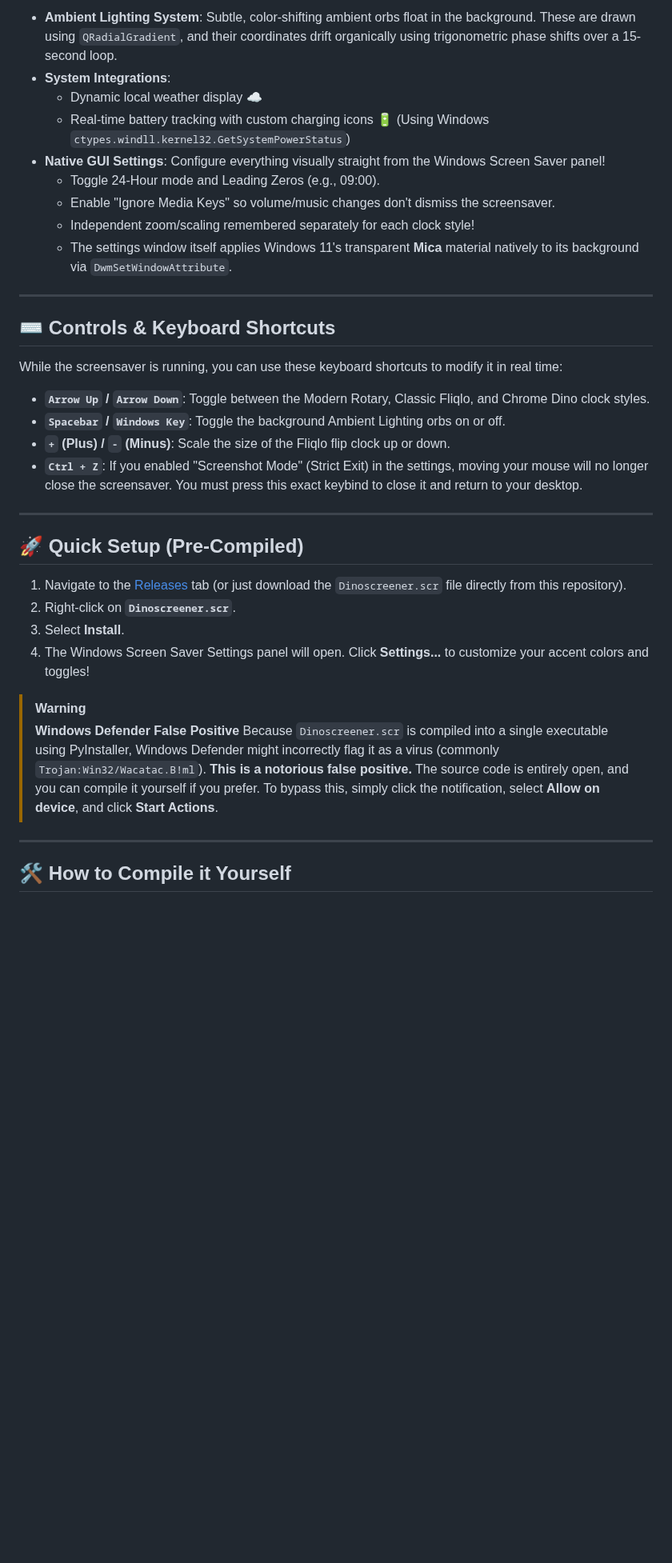
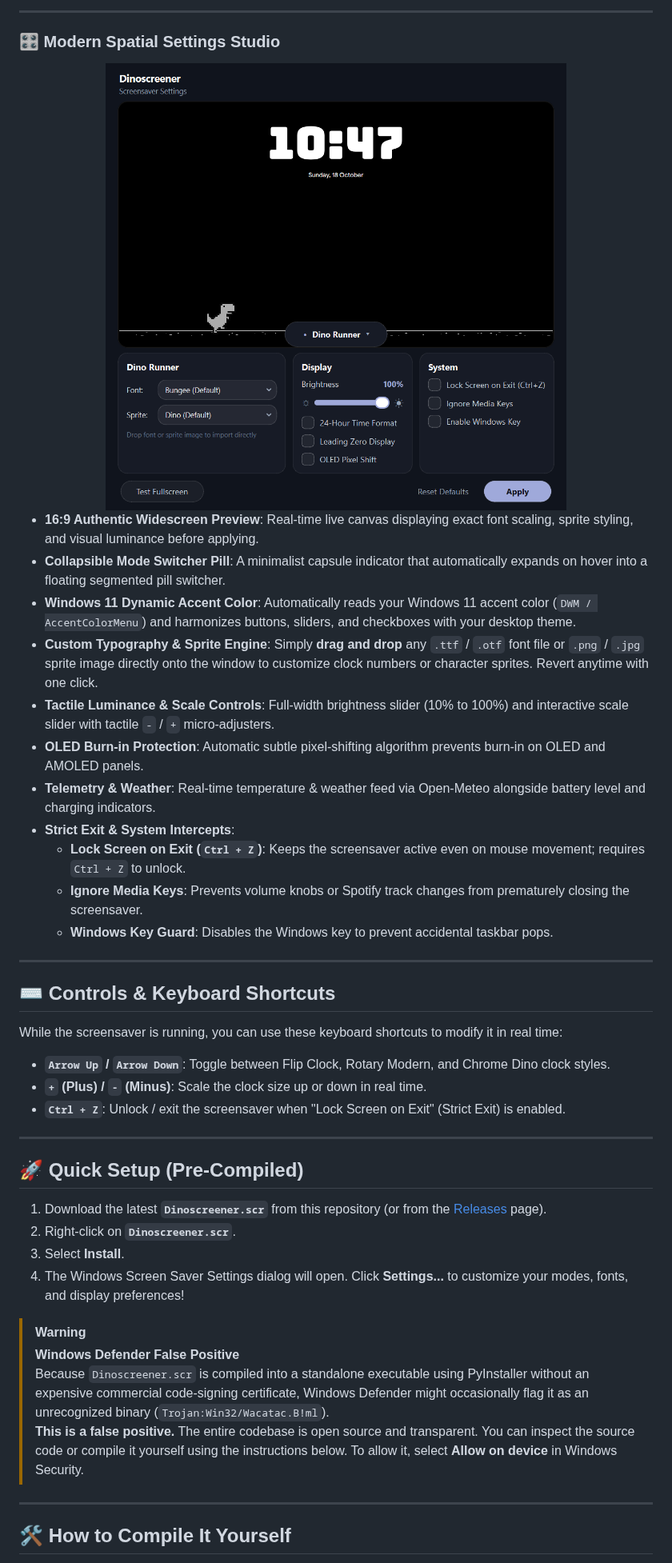
Before and after one commit to kushalarvindo/dinoscreener, a Markdown page: README.md, the part around one of its changes. Shown at 80% size. GitHub-like rendering; pictures changed too: screenshots/Screenshot (Settings UI).png (added); blank space fills up the shorter version.

Commit message:
V5.3.0: Collapsible hover-expanding mode switcher pill and modernized README documentation

```diff
--- a/README.md
+++ b/README.md
@@ -25,13 +28,23 @@ Dinoscreener features three distinct, meticulously crafted clock styles. Switch
 
-- **Ambient Lighting System**: Subtle, color-shifting ambient orbs float in the background. These are drawn using `QRadialGradient`, and their coordinates drift organically using trigonometric phase shifts over a 15-second loop.
-- **System Integrations**:
-  - Dynamic local weather display ☁️
-  - Real-time battery tracking with custom charging icons 🔋 (Using Windows `ctypes.windll.kernel32.GetSystemPowerStatus`)
-- **Native GUI Settings**: Configure everything visually straight from the Windows Screen Saver panel!
-  - Toggle 24-Hour mode and Leading Zeros (e.g., 09:00).
-  - Enable "Ignore Media Keys" so volume/music changes don't dismiss the screensaver.
-  - Independent zoom/scaling remembered separately for each clock style!
-  - The settings window itself applies Windows 11's transparent **Mica** material natively to its background via `DwmSetWindowAttribute`.
+---
+
+### 🎛️ Modern Spatial Settings Studio
+
+<div align="center">
+  <img src="screenshots/Screenshot (Settings UI).png" alt="Settings UI" width="700">
+</div>
+
+- **16:9 Authentic Widescreen Preview**: Real-time live canvas displaying exact font scaling, sprite styling, and visual luminance before applying.
+- **Collapsible Mode Switcher Pill**: A minimalist capsule indicator that automatically expands on hover into a floating segmented pill switcher.
+- **Windows 11 Dynamic Accent Color**: Automatically reads your Windows 11 accent color (`DWM / AccentColorMenu`) and harmonizes buttons, sliders, and checkboxes with your desktop theme.
+- **Custom Typography & Sprite Engine**: Simply **drag and drop** any `.ttf` / `.otf` font file or `.png` / `.jpg` sprite image directly onto the window to customize clock numbers or character sprites. Revert anytime with one click.
+- **Tactile Luminance & Scale Controls**: Full-width brightness slider (10% to 100%) and interactive scale slider with tactile `-` / `+` micro-adjusters.
+- **OLED Burn-in Protection**: Automatic subtle pixel-shifting algorithm prevents burn-in on OLED and AMOLED panels.
+- **Telemetry & Weather**: Real-time temperature & weather feed via Open-Meteo alongside battery level and charging indicators.
+- **Strict Exit & System Intercepts**:
+  - **Lock Screen on Exit (`Ctrl + Z`)**: Keeps the screensaver active even on mouse movement; requires `Ctrl + Z` to unlock.
+  - **Ignore Media Keys**: Prevents volume knobs or Spotify track changes from prematurely closing the screensaver.
+  - **Windows Key Guard**: Disables the Windows key to prevent accidental taskbar pops.
 
 ---
 
@@ -39,26 +52,25 @@ Dinoscreener features three distinct, meticulously crafted clock styles. Switch
 
 While the screensaver is running, you can use these keyboard shortcuts to modify it in real time:
 
-- **`Arrow Up` / `Arrow Down`**: Toggle between the Modern Rotary, Classic Fliqlo, and Chrome Dino clock styles.
-- **`Spacebar` / `Windows Key`**: Toggle the background Ambient Lighting orbs on or off.
-- **`+` (Plus) / `-` (Minus)**: Scale the size of the Fliqlo flip clock up or down.
-- **`Ctrl + Z`**: If you enabled "Screenshot Mode" (Strict Exit) in the settings, moving your mouse will no longer close the screensaver. You must press this exact keybind to close it and return to your desktop.
+- **`Arrow Up` / `Arrow Down`**: Toggle between Flip Clock, Rotary Modern, and Chrome Dino clock styles.
+- **`+` (Plus) / `-` (Minus)**: Scale the clock size up or down in real time.
+- **`Ctrl + Z`**: Unlock / exit the screensaver when "Lock Screen on Exit" (Strict Exit) is enabled.
 
 ---
 
 ## 🚀 Quick Setup (Pre-Compiled)
 
-1. Navigate to the [Releases](#) tab (or just download the `Dinoscreener.scr` file directly from this repository).
+1. Download the latest **`Dinoscreener.scr`** from this repository (or from the [Releases](https://github.com/kushalarvindo/dinoscreener/releases) page).
 2. Right-click on **`Dinoscreener.scr`**.
 3. Select **Install**.
-4. The Windows Screen Saver Settings panel will open. Click **Settings...** to customize your accent colors and toggles!
+4. The Windows Screen Saver Settings dialog will open. Click **Settings...** to customize your modes, fonts, and display preferences!
 
 > [!WARNING]
 > **Windows Defender False Positive**
-> Because `Dinoscreener.scr` is compiled into a single executable using PyInstaller, Windows Defender might incorrectly flag it as a virus (commonly `Trojan:Win32/Wacatac.B!ml`).
-> **This is a notorious false positive.** The source code is entirely open, and you can compile it yourself if you prefer. To bypass this, simply click the notification, select **Allow on device**, and click **Start Actions**.
+> Because `Dinoscreener.scr` is compiled into a standalone executable using PyInstaller without an expensive commercial code-signing certificate, Windows Defender might occasionally flag it as an unrecognized binary (`Trojan:Win32/Wacatac.B!ml`).
+> **This is a false positive.** The entire codebase is open source and transparent. You can inspect the source code or compile it yourself using the instructions below. To allow it, select **Allow on device** in Windows Security.
 
 ---
 
-## 🛠️ How to Compile it Yourself
+## 🛠️ How to Compile It Yourself
 
```
Also changed, not shown: other parts of README.md (+25 -19 lines), 2 other files.
